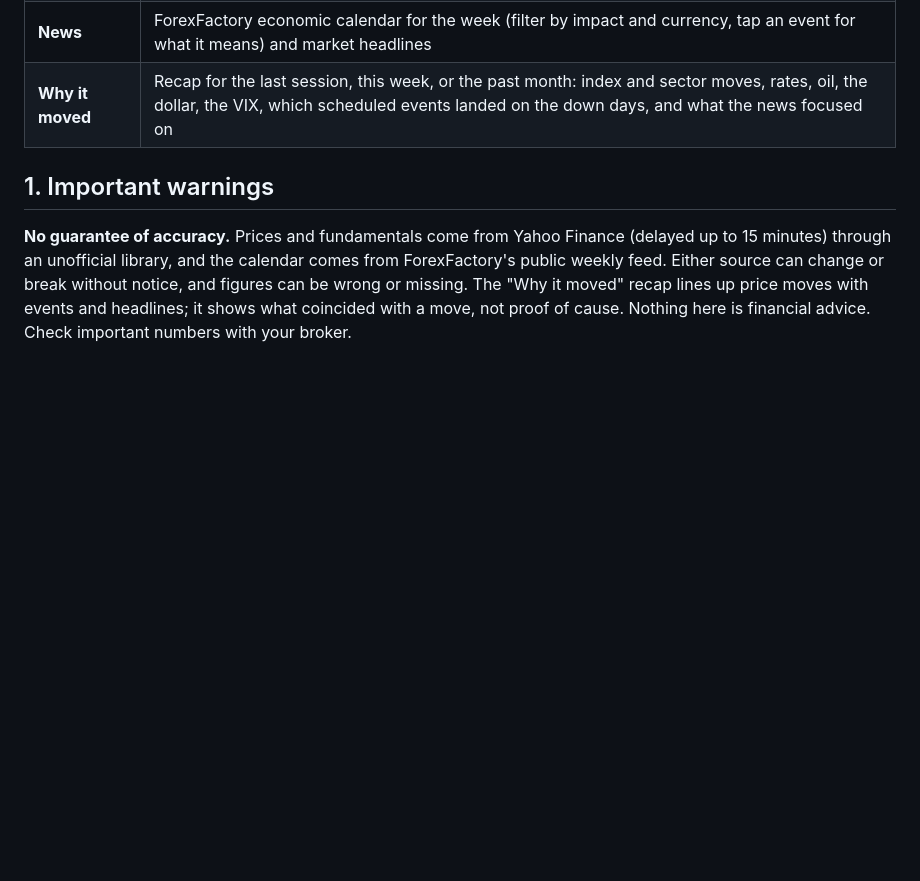
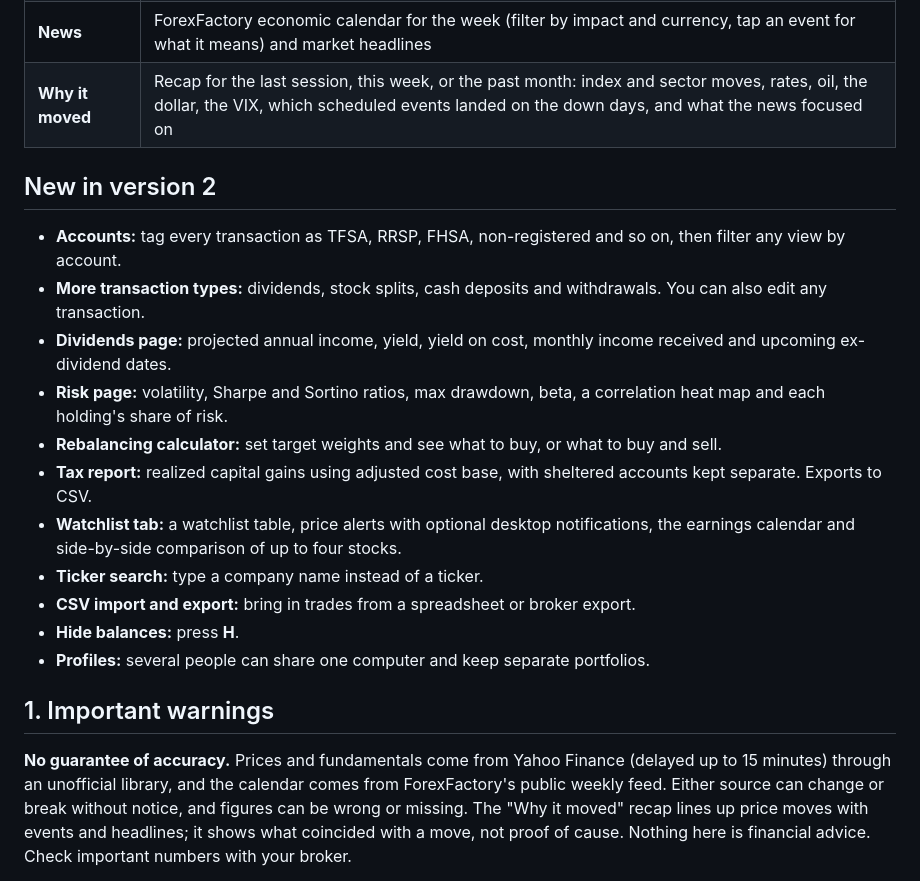
Before and after one commit to Rdogs76/portfolio-dashboard, a Markdown page: README.md, the part around the change. Rendered like a GitHub page; blank space fills up the shorter version.

```diff
--- a/README.md
+++ b/README.md
@@ -12,6 +12,20 @@ One place to see your portfolio, live prices, key ratios, analyst ratings, earni
 | **Earnings** | Upcoming earnings dates and estimates for your holdings and watchlist |
 | **News** | ForexFactory economic calendar for the week (filter by impact and currency, tap an event for what it means) and market headlines |
 | **Why it moved** | Recap for the last session, this week, or the past month: index and sector moves, rates, oil, the dollar, the VIX, which scheduled events landed on the down days, and what the news focused on |
+
+## New in version 2
+
+- **Accounts:** tag every transaction as TFSA, RRSP, FHSA, non-registered and so on, then filter any view by account.
+- **More transaction types:** dividends, stock splits, cash deposits and withdrawals. You can also edit any transaction.
+- **Dividends page:** projected annual income, yield, yield on cost, monthly income received and upcoming ex-dividend dates.
+- **Risk page:** volatility, Sharpe and Sortino ratios, max drawdown, beta, a correlation heat map and each holding's share of risk.
+- **Rebalancing calculator:** set target weights and see what to buy, or what to buy and sell.
+- **Tax report:** realized capital gains using adjusted cost base, with sheltered accounts kept separate. Exports to CSV.
+- **Watchlist tab:** a watchlist table, price alerts with optional desktop notifications, the earnings calendar and side-by-side comparison of up to four stocks.
+- **Ticker search:** type a company name instead of a ticker.
+- **CSV import and export:** bring in trades from a spreadsheet or broker export.
+- **Hide balances:** press **H**.
+- **Profiles:** several people can share one computer and keep separate portfolios.
 
 ## 1. Important warnings
 
```
